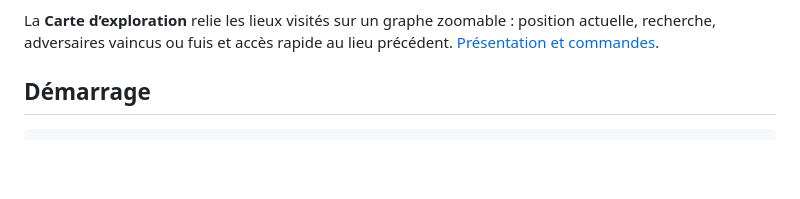
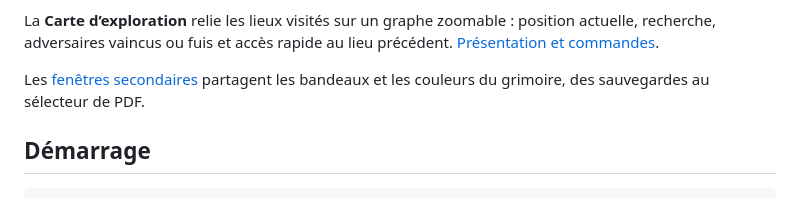
Before and after one commit to Kraran/Bifurk, a Markdown page: README.md, the part around the change. Drawn GitHub-style; blank space fills up the shorter version.

Commit message:
Unify secondary dialogs with the grimoire theme

```diff
--- a/README.md
+++ b/README.md
@@ -31,6 +31,9 @@ les règles les interdisent ; le journal défile sans déborder de son cadre.
 La **Carte d’exploration** relie les lieux visités sur un graphe zoomable :
 position actuelle, recherche, adversaires vaincus ou fuis et accès rapide au lieu
 précédent. [Présentation et commandes](docs/design/carte-exploration.md).
+
+Les [fenêtres secondaires](docs/design/fenetres-secondaires.md) partagent les
+bandeaux et les couleurs du grimoire, des sauvegardes au sélecteur de PDF.
 
 ## Démarrage
 
```
Also changed, not shown: docs/design/fenetres-secondaires.md (added, +39 -0 lines), docs/themes-et-ambiance.md (+1 -0 lines), docs/design/ambiance-harmonisee.png (added), docs/design/chroniques-harmonisees.png (added), 7 other files.
